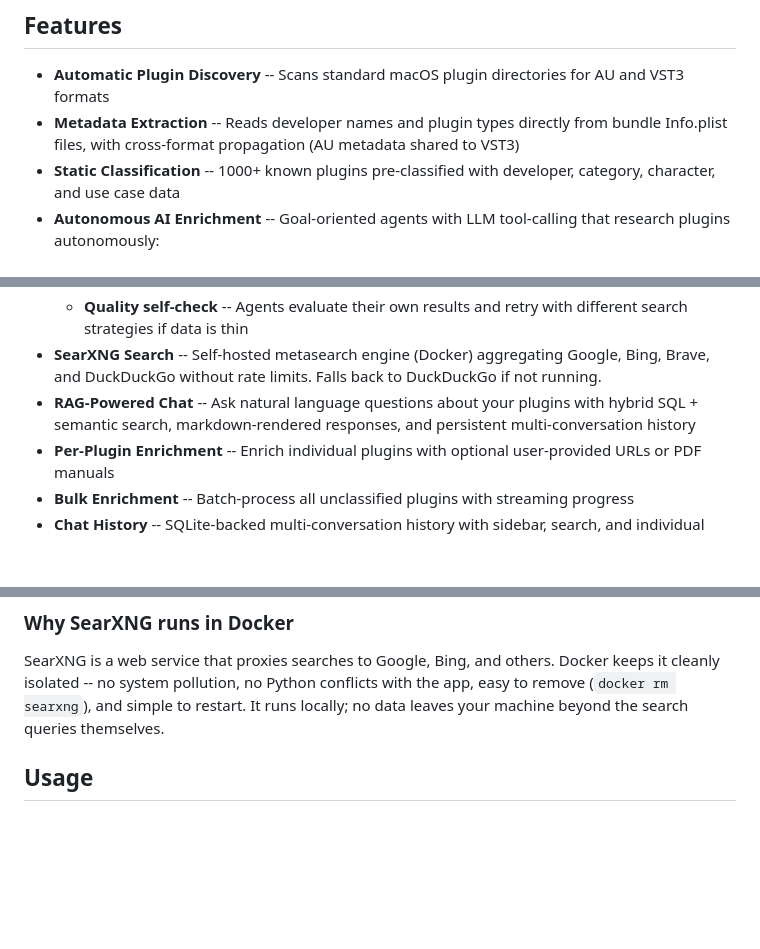
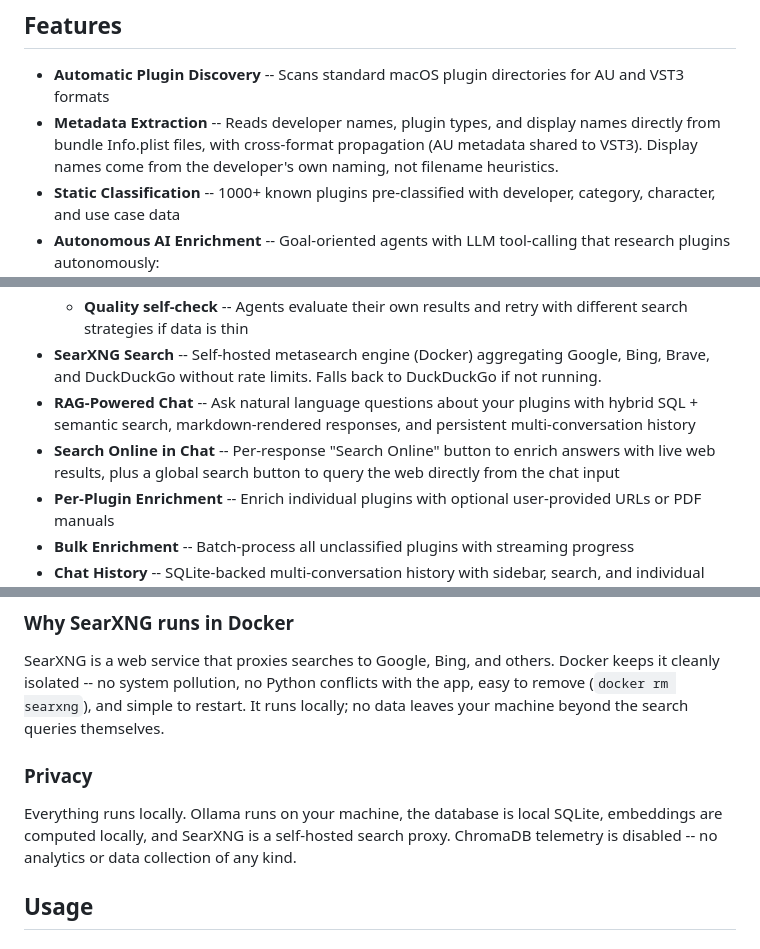
Before and after one commit to Mando-369/Daedalus-Plugin-Assistant, a Markdown page: README.md, 3 parts joined by grey strips. Rendered like a GitHub page; blank space fills up the shorter version.

Commit message:
Update README: display names, web search in chat, privacy section
Added: plist-based display names, Search Online chat feature,
privacy section (everything local, telemetry disabled).

Co-Authored-By: Claude Opus 4.6 (1M context) <noreply@anthropic.com>

```diff
--- a/README.md
+++ b/README.md
@@ -5,7 +5,7 @@ A local macOS application that manages, classifies, and provides intelligent sea
 ## Features
 
 - **Automatic Plugin Discovery** -- Scans standard macOS plugin directories for AU and VST3 formats
-- **Metadata Extraction** -- Reads developer names and plugin types directly from bundle Info.plist files, with cross-format propagation (AU metadata shared to VST3)
+- **Metadata Extraction** -- Reads developer names, plugin types, and display names directly from bundle Info.plist files, with cross-format propagation (AU metadata shared to VST3). Display names come from the developer's own naming, not filename heuristics.
 - **Static Classification** -- 1000+ known plugins pre-classified with developer, category, character, and use case data
 - **Autonomous AI Enrichment** -- Goal-oriented agents with LLM tool-calling that research plugins autonomously:
   - **Product Info Agent** -- Finds developer, category, description, hardware emulation details from product pages and KVR
@@ -13,6 +13,7 @@ A local macOS application that manages, classifies, and provides intelligent sea
   - **Quality self-check** -- Agents evaluate their own results and retry with different search strategies if data is thin
 - **SearXNG Search** -- Self-hosted metasearch engine (Docker) aggregating Google, Bing, Brave, and DuckDuckGo without rate limits. Falls back to DuckDuckGo if not running.
 - **RAG-Powered Chat** -- Ask natural language questions about your plugins with hybrid SQL + semantic search, markdown-rendered responses, and persistent multi-conversation history
+- **Search Online in Chat** -- Per-response "Search Online" button to enrich answers with live web results, plus a global search button to query the web directly from the chat input
 - **Per-Plugin Enrichment** -- Enrich individual plugins with optional user-provided URLs or PDF manuals
 - **Bulk Enrichment** -- Batch-process all unclassified plugins with streaming progress
 - **Chat History** -- SQLite-backed multi-conversation history with sidebar, search, and individual delete
@@ -70,6 +71,10 @@ python -m uvicorn src.app:app --host 127.0.0.1 --port 8777
 ### Why SearXNG runs in Docker
 
 SearXNG is a web service that proxies searches to Google, Bing, and others. Docker keeps it cleanly isolated -- no system pollution, no Python conflicts with the app, easy to remove (`docker rm searxng`), and simple to restart. It runs locally; no data leaves your machine beyond the search queries themselves.
+
+### Privacy
+
+Everything runs locally. Ollama runs on your machine, the database is local SQLite, embeddings are computed locally, and SearXNG is a self-hosted search proxy. ChromaDB telemetry is disabled -- no analytics or data collection of any kind.
 
 ## Usage
 
```
